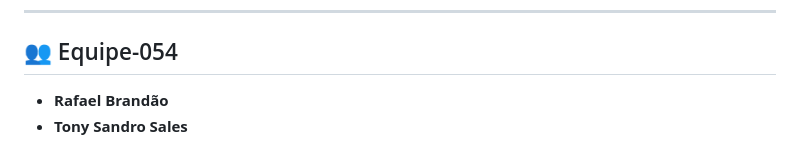
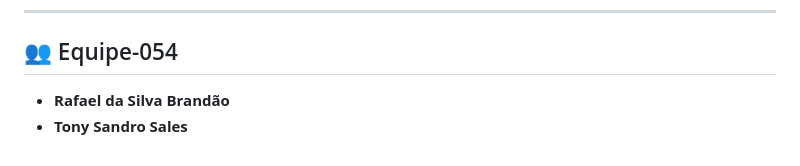
Before and after one commit to rafaelbrandaorb/ValidaCAR-AI, a Markdown page: README.md, the part around the change. GitHub-like rendering.

Commit message:
Atualizar o README.md

```diff
--- a/README.md
+++ b/README.md
@@ -42,5 +42,5 @@ Este repositório é distribuído sob a licença **MIT**. Como premissa obrigat
 
 ## 👥 Equipe-054
 
-* **Rafael Brandão**
+* **Rafael da Silva Brandão**
 * **Tony Sandro Sales**
```
